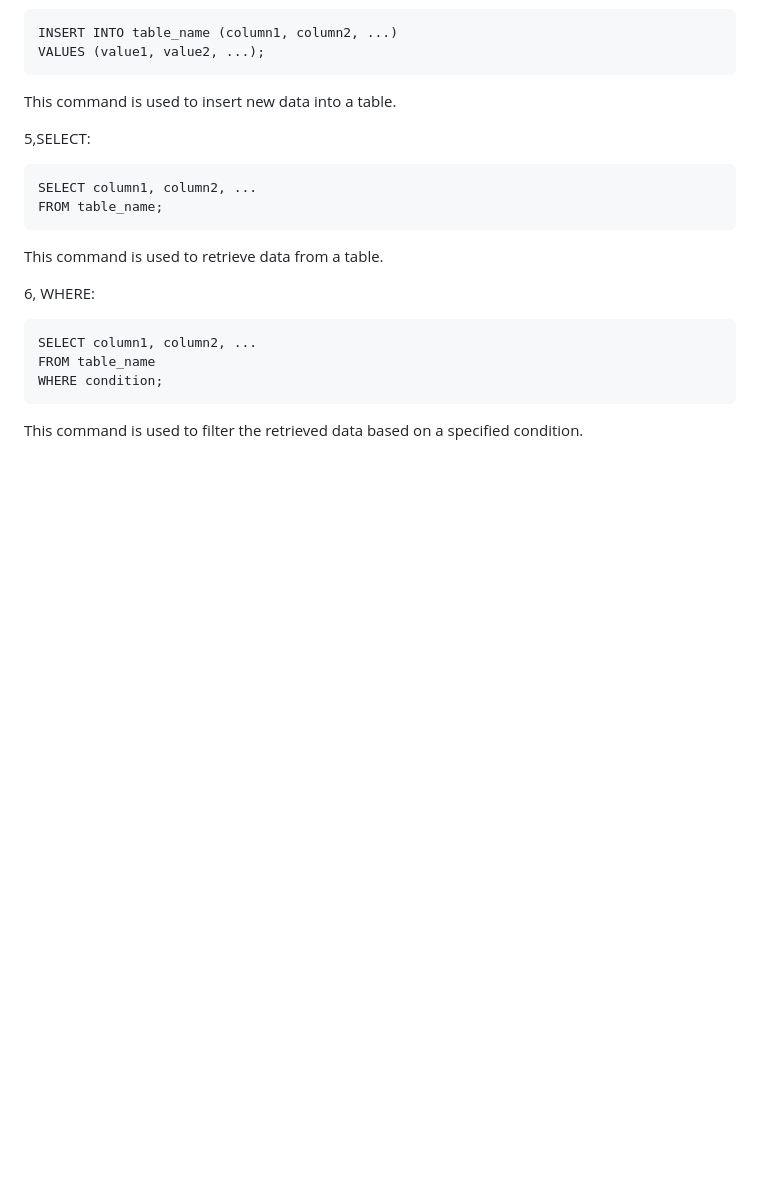
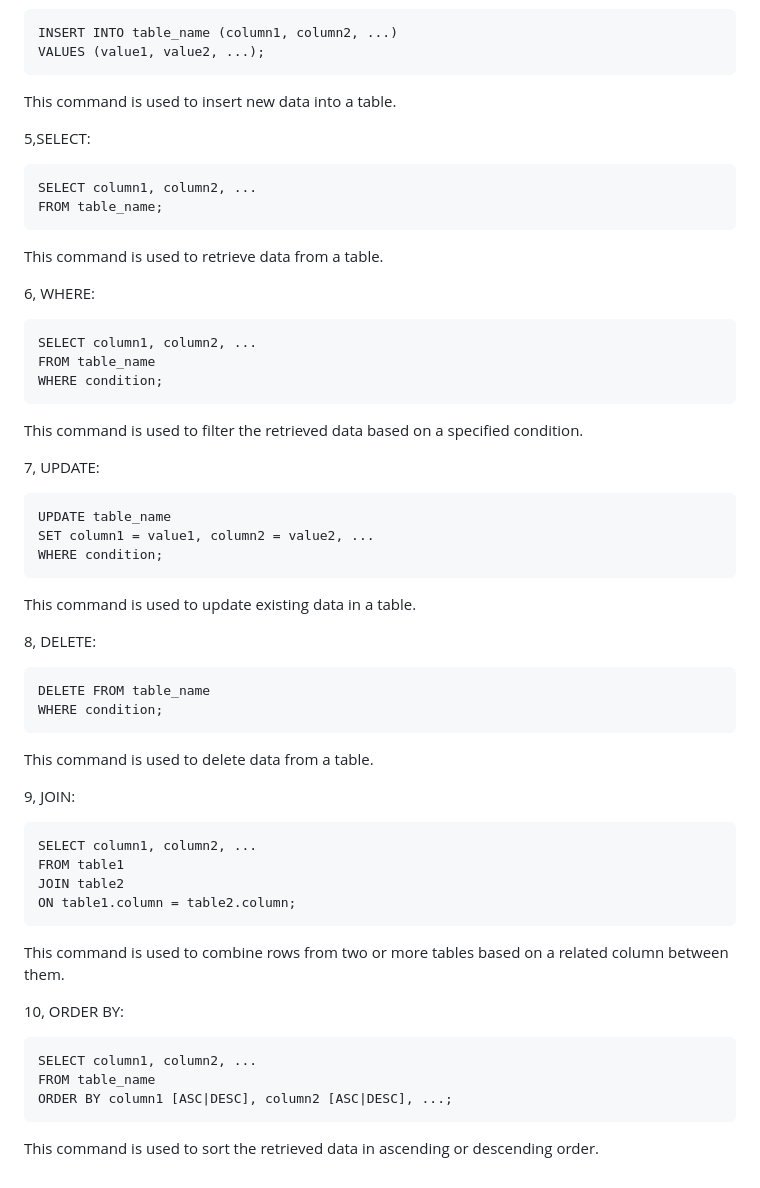
Before and after one commit to Emyjakarta/AirBnB_clone_v2, a Markdown page: concepts.md, the part around the change. Drawn GitHub-style; blank space fills up the shorter version.

````diff
--- a/concepts.md
+++ b/concepts.md
@@ -381,3 +381,36 @@ FROM table_name
 WHERE condition;
 ```
 This command is used to filter the retrieved data based on a specified condition.
+
+7, UPDATE:
+
+```
+UPDATE table_name
+SET column1 = value1, column2 = value2, ...
+WHERE condition;
+```
+This command is used to update existing data in a table.
+
+8, DELETE:
+```
+DELETE FROM table_name
+WHERE condition;
+```
+This command is used to delete data from a table.
+
+9, JOIN:
+```
+SELECT column1, column2, ...
+FROM table1
+JOIN table2
+ON table1.column = table2.column;
+```
+This command is used to combine rows from two or more tables based on a related column between them.
+
+10, ORDER BY:
+```
+SELECT column1, column2, ...
+FROM table_name
+ORDER BY column1 [ASC|DESC], column2 [ASC|DESC], ...;
+```
+This command is used to sort the retrieved data in ascending or descending order.
````
